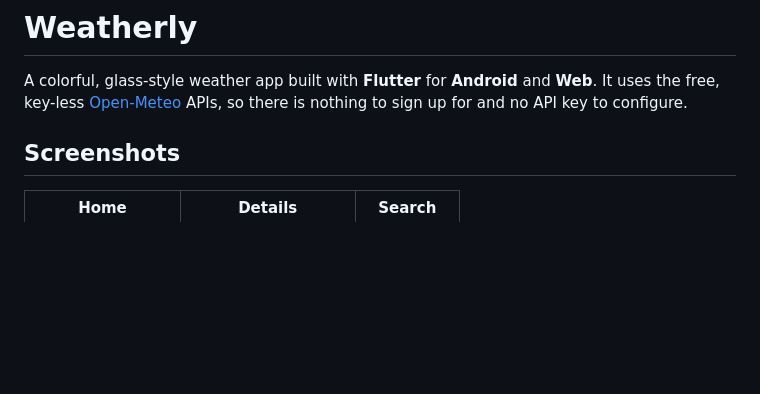
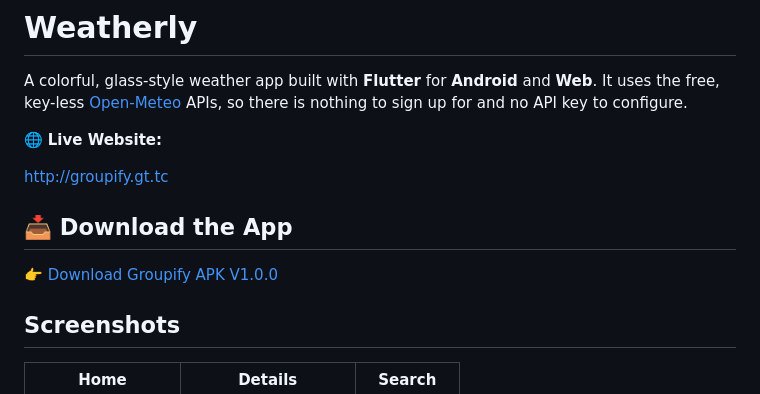
Before and after one commit to huzaifakhashan/weather-app, a Markdown page: README.md, the part around the change. GitHub-like rendering; blank space fills up the shorter version.

```diff
--- a/README.md
+++ b/README.md
@@ -1,6 +1,14 @@
 # Weatherly
 
 A colorful, glass-style weather app built with **Flutter** for **Android** and **Web**. It uses the free, key-less [Open-Meteo](https://open-meteo.com) APIs, so there is nothing to sign up for and no API key to configure.
+
+🌐 **Live Website:**
+
+  http://groupify.gt.tc
+
+## 📥 Download the App
+
+👉 [Download Groupify APK V1.0.0](https://github.com/huzaifakhashan/GroupifyApp/releases/tag/v1.0.0)
 
 ## Screenshots
 
```
